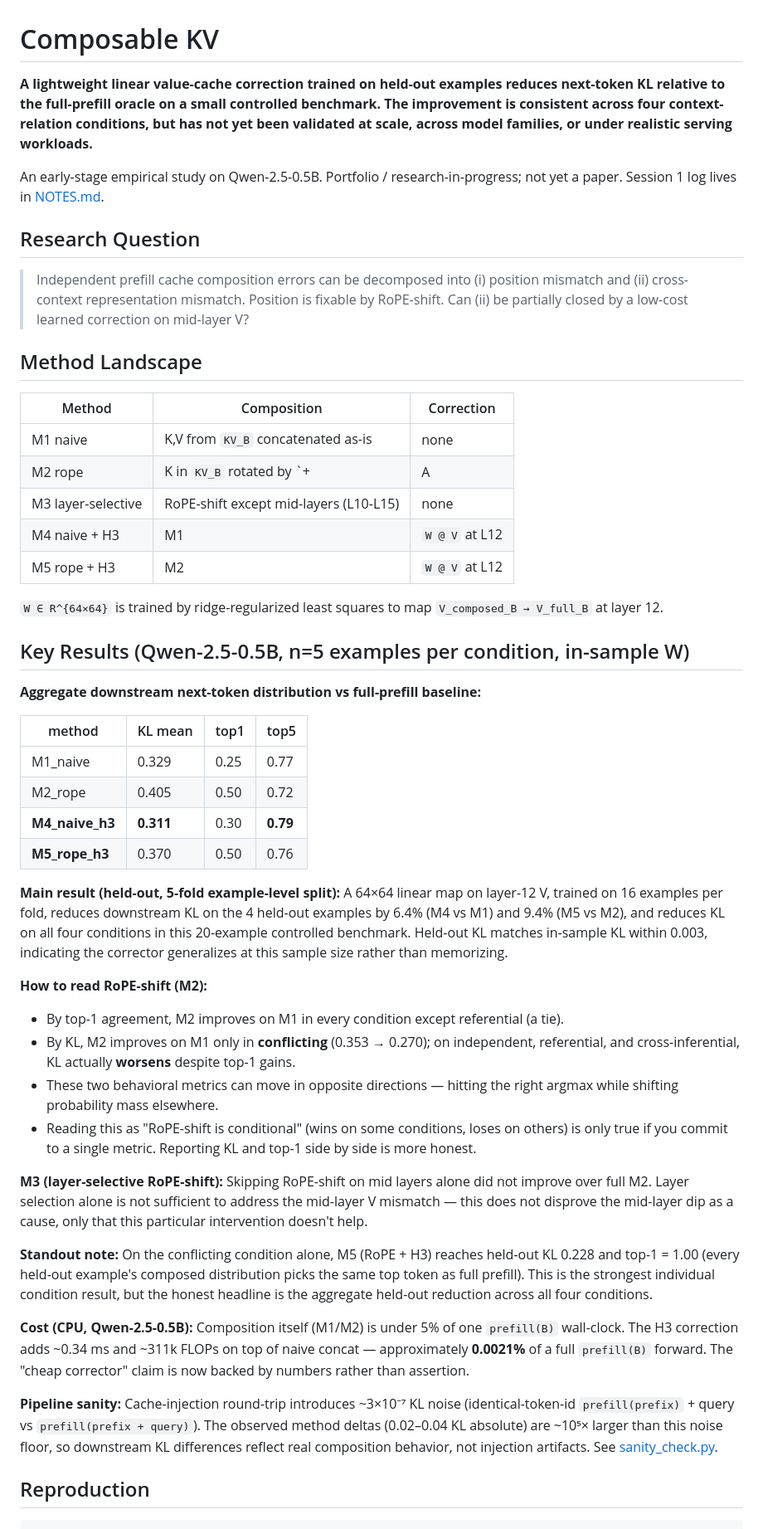
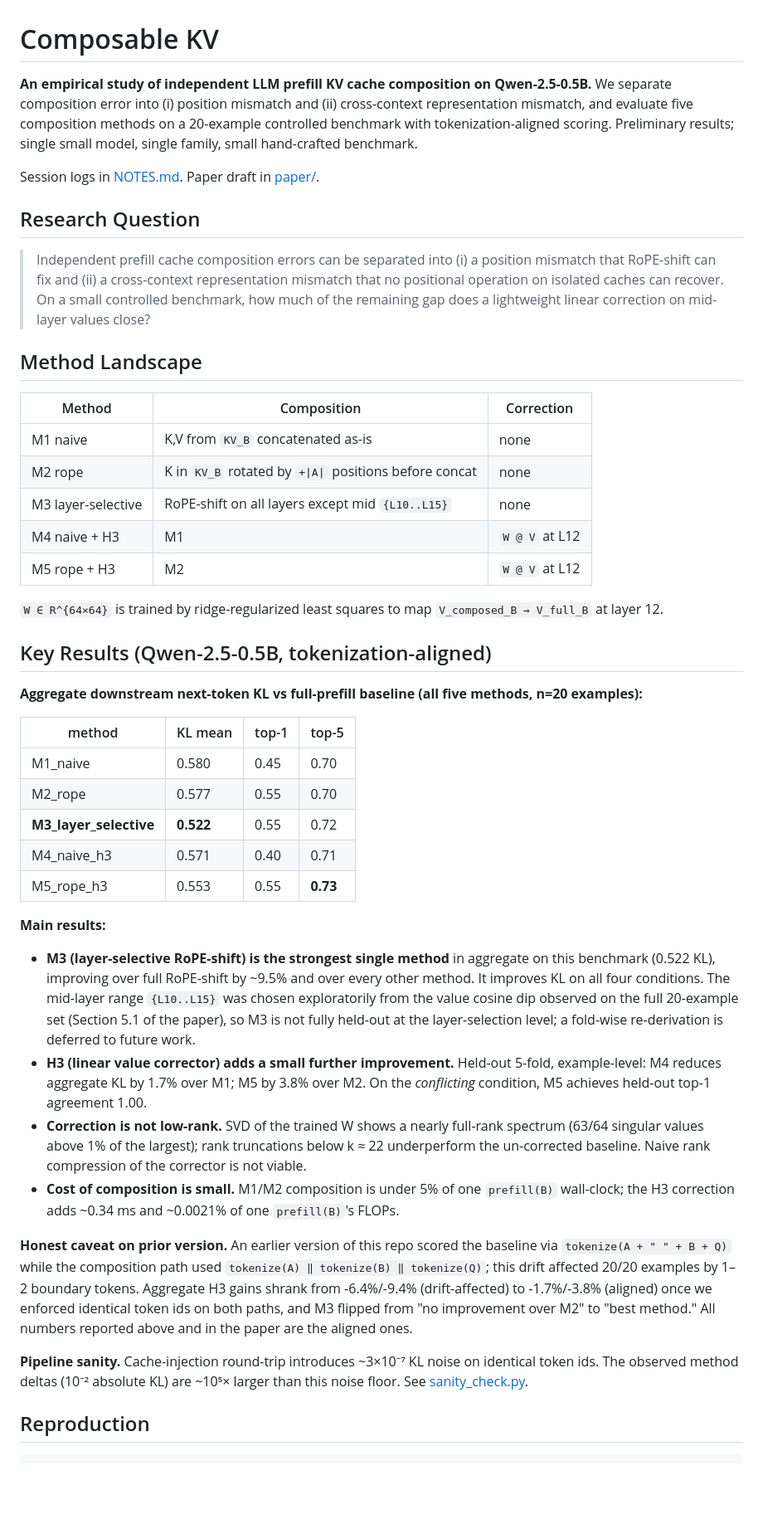
Before and after one commit to yunhyuk-mun/composable-kv, a Markdown page: README.md, the part around one of its changes. Shown at 83% size. Drawn GitHub-style; blank space fills up the shorter version.

```diff
--- a/README.md
+++ b/README.md
@@ -1,51 +1,47 @@
 # Composable KV
 
-**A lightweight linear value-cache correction trained on held-out examples reduces next-token KL relative to the full-prefill oracle on a small controlled benchmark. The improvement is consistent across four context-relation conditions, but has not yet been validated at scale, across model families, or under realistic serving workloads.**
+**An empirical study of independent LLM prefill KV cache composition on Qwen-2.5-0.5B.** We separate composition error into (i) position mismatch and (ii) cross-context representation mismatch, and evaluate five composition methods on a 20-example controlled benchmark with tokenization-aligned scoring. Preliminary results; single small model, single family, small hand-crafted benchmark.
 
-An early-stage empirical study on Qwen-2.5-0.5B. Portfolio / research-in-progress; not yet a paper. Session 1 log lives in [NOTES.md](NOTES.md).
+Session logs in [NOTES.md](NOTES.md). Paper draft in [paper/](paper/).
 
 ## Research Question
 
-> Independent prefill cache composition errors can be decomposed into (i) position mismatch and (ii) cross-context representation mismatch. Position is fixable by RoPE-shift. Can (ii) be partially closed by a low-cost learned correction on mid-layer V?
+> Independent prefill cache composition errors can be separated into (i) a position mismatch that RoPE-shift can fix and (ii) a cross-context representation mismatch that no positional operation on isolated caches can recover. On a small controlled benchmark, how much of the remaining gap does a lightweight linear correction on mid-layer values close?
 
 ## Method Landscape
 
 | Method | Composition | Correction |
 |---|---|---|
 | M1 naive | K,V from `KV_B` concatenated as-is | none |
-| M2 rope | K in `KV_B` rotated by `+|A|` positions before concat | none |
-| M3 layer-selective | RoPE-shift except mid-layers (L10-L15) | none |
+| M2 rope | K in `KV_B` rotated by `+\|A\|` positions before concat | none |
+| M3 layer-selective | RoPE-shift on all layers except mid `{L10..L15}` | none |
 | M4 naive + H3 | M1 | `W @ V` at L12 |
 | M5 rope + H3 | M2 | `W @ V` at L12 |
 
 `W ∈ R^{64×64}` is trained by ridge-regularized least squares to map `V_composed_B → V_full_B` at layer 12.
 
-## Key Results (Qwen-2.5-0.5B, n=5 examples per condition, in-sample W)
+## Key Results (Qwen-2.5-0.5B, tokenization-aligned)
 
-**Aggregate downstream next-token distribution vs full-prefill baseline:**
+**Aggregate downstream next-token KL vs full-prefill baseline (all five methods, n=20 examples):**
 
-| method | KL mean | top1 | top5 |
+| method | KL mean | top-1 | top-5 |
 |---|---|---|---|
-| M1_naive | 0.329 | 0.25 | 0.77 |
-| M2_rope | 0.405 | 0.50 | 0.72 |
-| **M4_naive_h3** | **0.311** | 0.30 | **0.79** |
-| **M5_rope_h3** | 0.370 | 0.50 | 0.76 |
+| M1_naive | 0.580 | 0.45 | 0.70 |
+| M2_rope | 0.577 | 0.55 | 0.70 |
+| **M3_layer_selective** | **0.522** | 0.55 | 0.72 |
+| M4_naive_h3 | 0.571 | 0.40 | 0.71 |
+| M5_rope_h3 | 0.553 | 0.55 | **0.73** |
 
-**Main result (held-out, 5-fold example-level split):** A 64×64 linear map on layer-12 V, trained on 16 examples per fold, reduces downstream KL on the 4 held-out examples by 6.4% (M4 vs M1) and 9.4% (M5 vs M2), and reduces KL on all four conditions in this 20-example controlled benchmark. Held-out KL matches in-sample KL within 0.003, indicating the corrector generalizes at this sample size rather than memorizing.
+**Main results:**
 
-**How to read RoPE-shift (M2):**
-- By top-1 agreement, M2 improves on M1 in every condition except referential (a tie).
-- By KL, M2 improves on M1 only in **conflicting** (0.353 → 0.270); on independent, referential, and cross-inferential, KL actually **worsens** despite top-1 gains.
-- These two behavioral metrics can move in opposite directions — hitting the right argmax while shifting probability mass elsewhere.
-- Reading this as "RoPE-shift is conditional" (wins on some conditions, loses on others) is only true if you commit to a single metric. Reporting KL and top-1 side by side is more honest.
+- **M3 (layer-selective RoPE-shift) is the strongest single method** in aggregate on this benchmark (0.522 KL), improving over full RoPE-shift by ~9.5% and over every other method. It improves KL on all four conditions. The mid-layer range `{L10..L15}` was chosen exploratorily from the value cosine dip observed on the full 20-example set (Section 5.1 of the paper), so M3 is not fully held-out at the layer-selection level; a fold-wise re-derivation is deferred to future work.
+- **H3 (linear value corrector) adds a small further improvement.** Held-out 5-fold, example-level: M4 reduces aggregate KL by 1.7% over M1; M5 by 3.8% over M2. On the *conflicting* condition, M5 achieves held-out top-1 agreement 1.00.
+- **Correction is not low-rank.** SVD of the trained W shows a nearly full-rank spectrum (63/64 singular values above 1% of the largest); rank truncations below k ≈ 22 underperform the un-corrected baseline. Naive rank compression of the corrector is not viable.
+- **Cost of composition is small.** M1/M2 composition is under 5% of one `prefill(B)` wall-clock; the H3 correction adds ~0.34 ms and ~0.0021% of one `prefill(B)`'s FLOPs.
 
-**M3 (layer-selective RoPE-shift):** Skipping RoPE-shift on mid layers alone did not improve over full M2. Layer selection alone is not sufficient to address the mid-layer V mismatch — this does not disprove the mid-layer dip as a cause, only that this particular intervention doesn't help.
+**Honest caveat on prior version.** An earlier version of this repo scored the baseline via `tokenize(A + " " + B + Q)` while the composition path used `tokenize(A) ‖ tokenize(B) ‖ tokenize(Q)`; this drift affected 20/20 examples by 1–2 boundary tokens. Aggregate H3 gains shrank from -6.4%/-9.4% (drift-affected) to -1.7%/-3.8% (aligned) once we enforced identical token ids on both paths, and M3 flipped from "no improvement over M2" to "best method." All numbers reported above and in the paper are the aligned ones.
 
-**Standout note:** On the conflicting condition alone, M5 (RoPE + H3) reaches held-out KL 0.228 and top-1 = 1.00 (every held-out example's composed distribution picks the same top token as full prefill). This is the strongest individual condition result, but the honest headline is the aggregate held-out reduction across all four conditions.
-
-**Cost (CPU, Qwen-2.5-0.5B):** Composition itself (M1/M2) is under 5% of one `prefill(B)` wall-clock. The H3 correction adds ~0.34 ms and ~311k FLOPs on top of naive concat — approximately **0.0021%** of a full `prefill(B)` forward. The "cheap corrector" claim is now backed by numbers rather than assertion.
-
-**Pipeline sanity:** Cache-injection round-trip introduces ~3×10⁻⁷ KL noise (identical-token-id `prefill(prefix)` + query vs `prefill(prefix + query)`). The observed method deltas (0.02–0.04 KL absolute) are ~10⁵× larger than this noise floor, so downstream KL differences reflect real composition behavior, not injection artifacts. See [sanity_check.py](sanity_check.py).
+**Pipeline sanity.** Cache-injection round-trip introduces ~3×10⁻⁷ KL noise on identical token ids. The observed method deltas (10⁻² absolute KL) are ~10⁵× larger than this noise floor. See [sanity_check.py](sanity_check.py).
 
 ## Reproduction
 
```
Also changed, not shown: other parts of README.md (+59 -54 lines).
